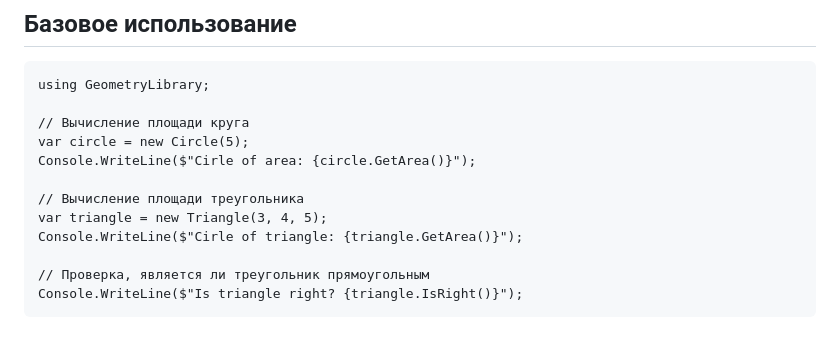
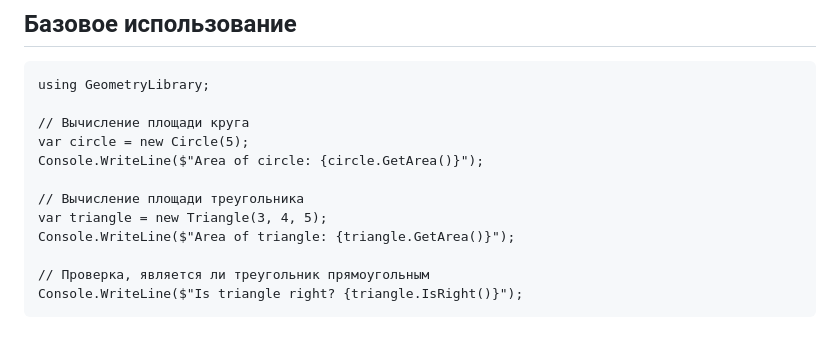
Before and after one commit to ssa112112/GeometryLibrary, a Markdown page: README.md, the part around the change. Rendered like a GitHub page.

Commit message:
Fix typo

```diff
--- a/README.md
+++ b/README.md
@@ -42,11 +42,11 @@ using GeometryLibrary;
 
 // Вычисление площади круга
 var circle = new Circle(5);
-Console.WriteLine($"Cirle of area: {circle.GetArea()}");
+Console.WriteLine($"Area of circle: {circle.GetArea()}");
 
 // Вычисление площади треугольника
 var triangle = new Triangle(3, 4, 5);
-Console.WriteLine($"Cirle of triangle: {triangle.GetArea()}");
+Console.WriteLine($"Area of triangle: {triangle.GetArea()}");
 
 // Проверка, является ли треугольник прямоугольным
 Console.WriteLine($"Is triangle right? {triangle.IsRight()}");
```
